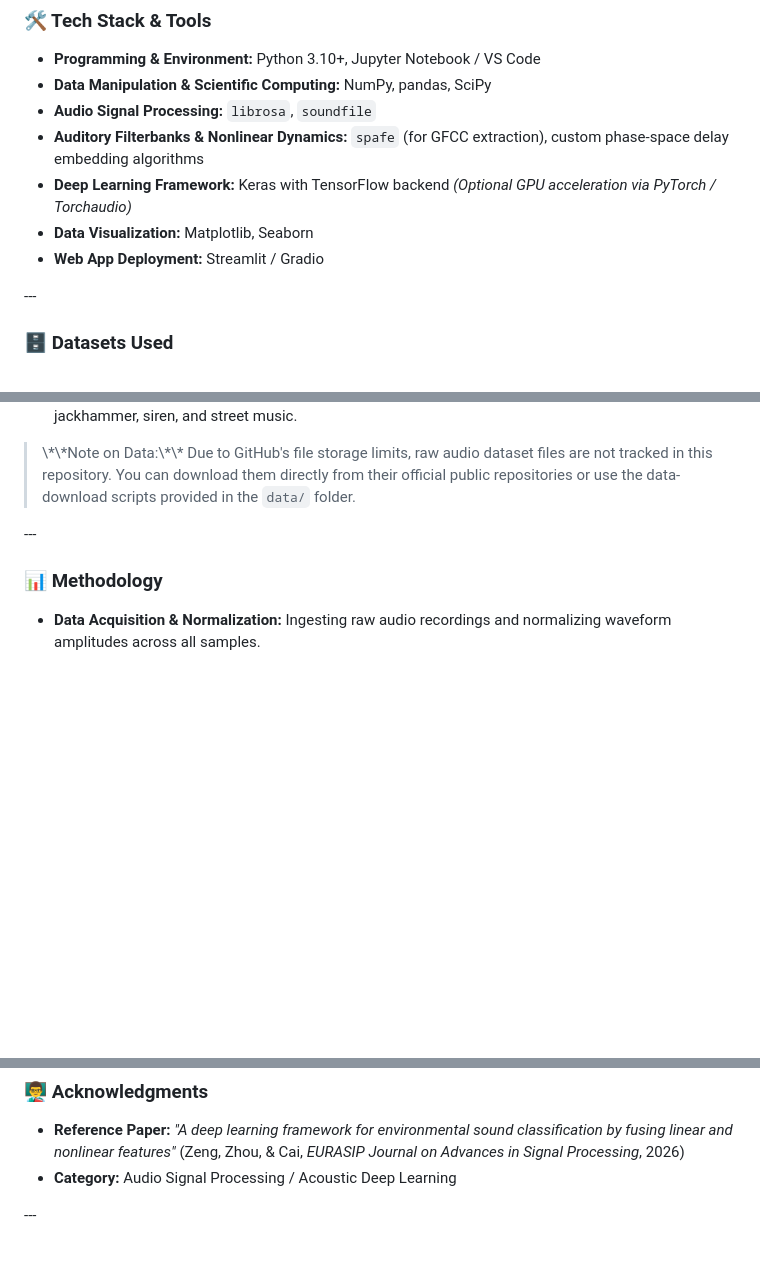
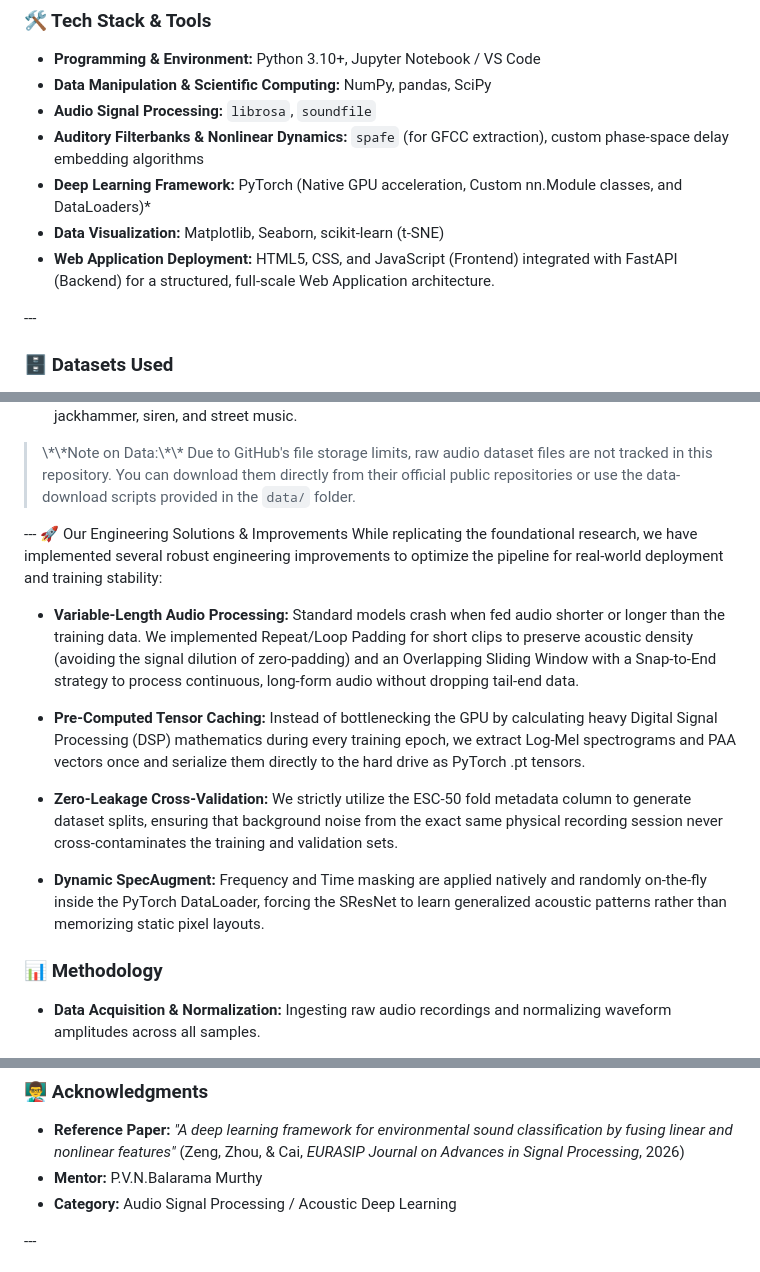
Before and after one commit to Trivikram333/Sound_Recognition_By_Fusion, a Markdown page: README.md, 3 parts joined by grey strips. Rendered like a GitHub page; blank space fills up the shorter version.

Commit message:
Revised README with updated frameworks and improvements-1
Updated the README to reflect changes in frameworks and deployment methods, including the transition from Keras to PyTorch and enhancements in audio processing techniques.

```diff
--- a/README.md
+++ b/README.md
@@ -26,9 +26,9 @@ This is framed as a multi-class acoustic classification problem:
 * **Data Manipulation \& Scientific Computing:** NumPy, pandas, SciPy
 * **Audio Signal Processing:** `librosa`, `soundfile`
 * **Auditory Filterbanks \& Nonlinear Dynamics:** `spafe` (for GFCC extraction), custom phase-space delay embedding algorithms
-* **Deep Learning Framework:** Keras with TensorFlow backend *(Optional GPU acceleration via PyTorch / Torchaudio)*
-* **Data Visualization:** Matplotlib, Seaborn
-* **Web App Deployment:** Streamlit / Gradio
+* **Deep Learning Framework:** PyTorch (Native GPU acceleration, Custom nn.Module classes, and DataLoaders)*
+* **Data Visualization:** Matplotlib, Seaborn, scikit-learn (t-SNE)
+* **Web Application Deployment:** HTML5, CSS, and JavaScript (Frontend) integrated with FastAPI (Backend) for a structured, full-scale Web Application architecture.
 
 \---
 
@@ -42,7 +42,16 @@ High-quality acoustic data is essential for training an accurate sound classifie
 > \\\*\\\*Note on Data:\\\*\\\* Due to GitHub's file storage limits, raw audio dataset files are not tracked in this repository. You can download them directly from their official public repositories or use the data-download scripts provided in the `data/` folder.
 
 \---
+🚀 Our Engineering Solutions & Improvements
+While replicating the foundational research, we have implemented several robust engineering improvements to optimize the pipeline for real-world deployment and training stability:
 
+* **Variable-Length Audio Processing:** Standard models crash when fed audio shorter or longer than the training data. We implemented Repeat/Loop Padding for short clips to preserve acoustic density (avoiding the signal dilution of zero-padding) and an Overlapping Sliding Window with a Snap-to-End strategy to process continuous, long-form audio without dropping tail-end data.
+
+* **Pre-Computed Tensor Caching:** Instead of bottlenecking the GPU by calculating heavy Digital Signal Processing (DSP) mathematics during every training epoch, we extract Log-Mel spectrograms and PAA vectors once and serialize them directly to the hard drive as PyTorch .pt tensors.
+
+* **Zero-Leakage Cross-Validation:** We strictly utilize the ESC-50 fold metadata column to generate dataset splits, ensuring that background noise from the exact same physical recording session never cross-contaminates the training and validation sets.
+
+* **Dynamic SpecAugment:** Frequency and Time masking are applied natively and randomly on-the-fly inside the PyTorch DataLoader, forcing the SResNet to learn generalized acoustic patterns rather than memorizing static pixel layouts.
 ### 📊 Methodology
 
 * **Data Acquisition \& Normalization:** Ingesting raw audio recordings and normalizing waveform amplitudes across all samples.
@@ -64,6 +73,7 @@ High-quality acoustic data is essential for training an accurate sound classifie
 ### 👨‍🏫 Acknowledgments
 
 * **Reference Paper:** *"A deep learning framework for environmental sound classification by fusing linear and nonlinear features"* (Zeng, Zhou, \& Cai, *EURASIP Journal on Advances in Signal Processing*, 2026)
+* **Mentor:** P.V.N.Balarama Murthy
 * **Category:** Audio Signal Processing / Acoustic Deep Learning
 
 \---
```
